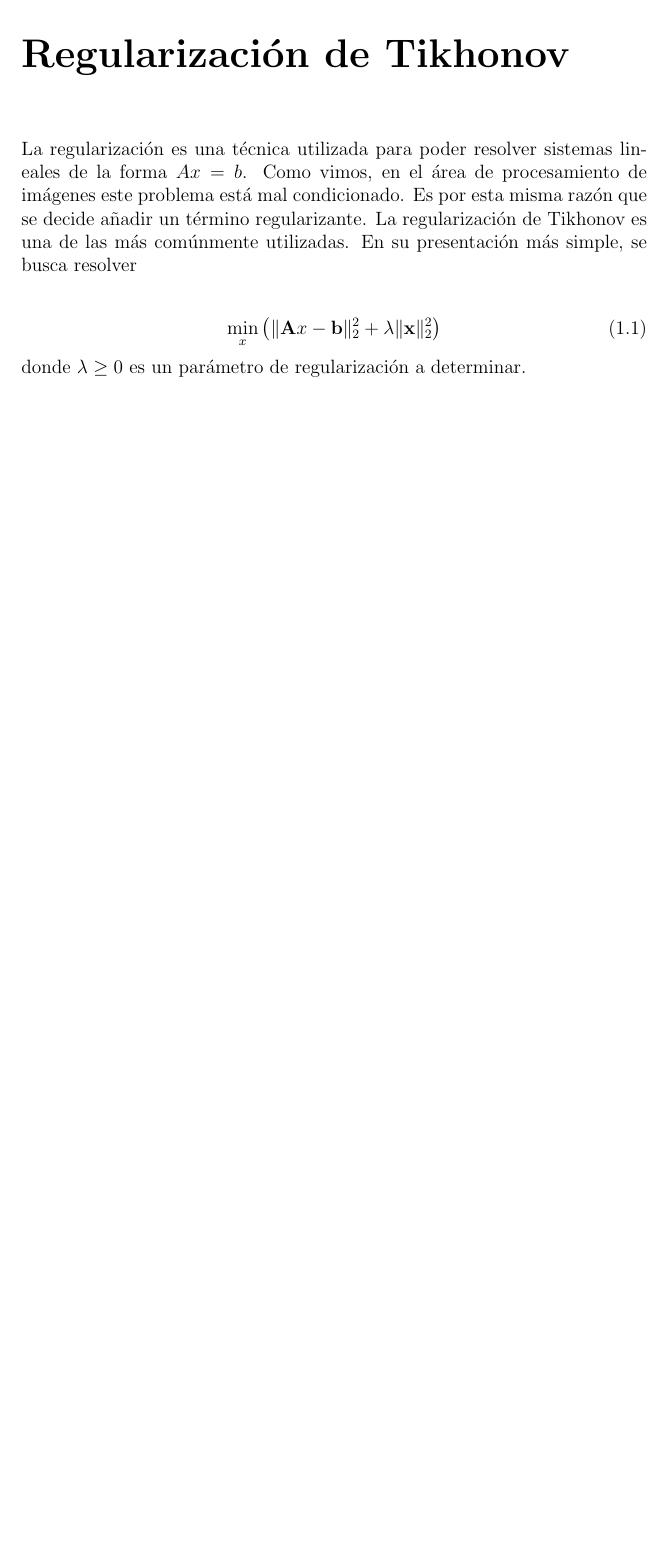
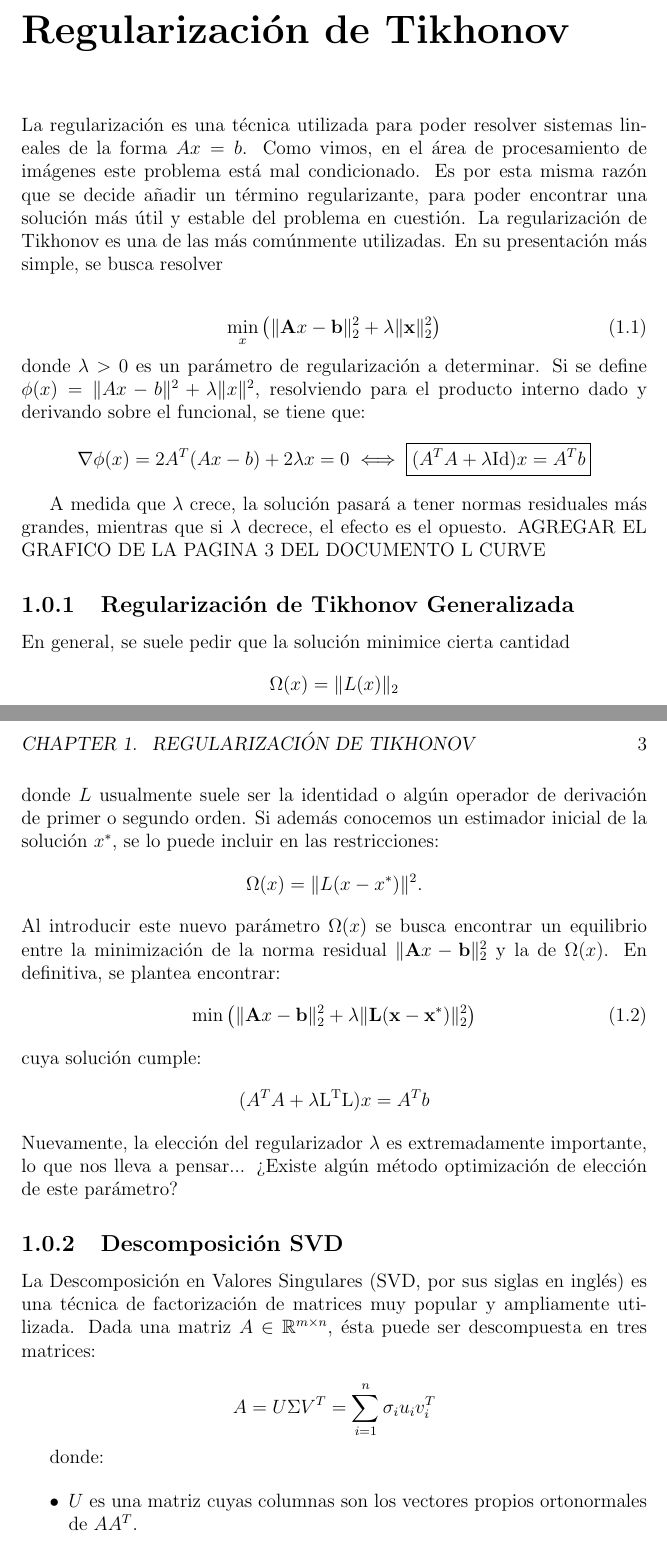
Before and after one commit to faustomartinez/trabajo-problemas-inversos, a LaTeX book (tikhonov.tex): part of page 3 of 3 before the commit and two parts of pages 3 and 4 of 5 after it, the two joined at a grey line, cut so that both start at the same text, the shorter picture padded with empty space. Compiled offline with pdfLaTeX.

Commit message:
Tikhonov generalizado, falta curva L

```diff
--- a/tikhonov.tex
+++ b/tikhonov.tex
@@ -4,7 +4,7 @@
 \usepackage{amssymb}
 \usepackage{amsmath}
 \usepackage{amsthm}
-
+\usepackage{pgfplots}
 \title{Métodos iterativos para la solución de problemas inversos discretos}
 \author{Rivas Jazmin et. al.}
 \date{}
@@ -15,9 +15,50 @@
 
 
 	\chapter{Regularización de Tikhonov}
-	La regularización es una técnica utilizada para poder resolver sistemas lineales de la forma $Ax = b$. Como vimos, en el área de procesamiento de imágenes este problema está mal condicionado. Es por esta misma razón que se decide añadir un término regularizante.
+	La regularización es una técnica utilizada para poder resolver sistemas lineales de la forma $Ax = b$. Como vimos, en el área de procesamiento de imágenes este problema está mal condicionado. Es por esta misma razón que se decide añadir un término regularizante, para poder encontrar una solución más útil y estable del problema en cuestión.
 	La regularización de Tikhonov es una de las más comúnmente utilizadas. En su presentación más simple, se busca resolver \\[10pt]
 	 \begin{equation}
 	 	\min_{x} \left( \| \mathbf{A}x - \mathbf{b} \|_2^2 + \lambda \| \mathbf{x} \|_2^2 \right)
 	 \end{equation}
-	 donde $\lambda \geq 0$ es un parámetro de regularización a determinar.
+	 donde $\lambda > 0$ es un parámetro de regularización a determinar.
+	 Si se define $\phi(x) = \|Ax - b\|^2 + \lambda \|x\|^2$, resolviendo para el producto interno dado y derivando sobre el funcional, se tiene que:
+	 \[
+	 	\nabla \phi(x) = 2A^T(Ax - b) + 2\lambda x = 0 \iff
+	 	\boxed{(A^TA + \lambda \mathrm{Id})x = A^Tb}
+	 \]
+
+	 A medida que $\lambda$ crece, la solución pasará a tener normas residuales más grandes, mientras que si $\lambda$ decrece, el efecto es el opuesto.
+	 AGREGAR EL GRAFICO DE LA PAGINA 3 DEL DOCUMENTO L CURVE
+
+	 \subsection{Regularización de Tikhonov Generalizada}
+	 En general, se suele pedir que la solución minimice cierta cantidad
+	 \[
+	 \Omega(x) = \| L(x) \|_2
+	 \]
+	 donde $L$ usualmente suele ser la identidad o algún operador de derivación de primer o segundo orden.
+	 Si además conocemos un estimador inicial de la solución $x^*$, se lo puede incluir en las restricciones:
+	\[
+	\Omega(x) = \| L(x - x^*) \|^2.
+	\]
+	Al introducir este nuevo parámetro $\Omega (x)$ se busca encontrar un equilibrio entre la minimización de la norma residual  $\| \mathbf{A}x - \mathbf{b} \|_2^2$ y la de $\Omega (x)$. En definitiva, se plantea encontrar:
+	 \begin{equation}
+		\min \left( \| \mathbf{A}x - \mathbf{b} \|_2^2 + \lambda \| \mathbf{L(x - x^*)} \|_2^2 \right)
+	\end{equation}
+	cuya solución cumple:
+	\[
+	{(A^TA + \lambda \mathrm{L^TL})x = A^Tb}
+	\]
+	 Nuevamente, la elección del regularizador $\lambda$ es extremadamente importante, lo que nos lleva a pensar... ¿Existe algún método optimización de elección de este parámetro?
+
+	\subsection{Descomposición SVD}
+	La Descomposición en Valores Singulares (SVD, por sus siglas en inglés) es una técnica de factorización de matrices muy popular y ampliamente utilizada. Dada una matriz $A \in \mathbb{R}^{m \times n}$, ésta puede ser descompuesta en tres matrices:
+
+	\[
+	A = U \Sigma V^T = \sum_{i=1}^{n} \sigma_i u_i v_i^T
+	\]
+
+	donde:
+
+	\begin{itemize}
+		\item \( U \) es una matriz cuyas columnas son los vectores propios ortonormales de \( A A^T \).
+		\item \( \Sigma \) es una matriz diagonal con los valores singulares de \( A \) en la diagonal.
@@ -23,0 +73 @@
+		\item \textbf{Matriz \( V \)}: Al igual que \( U \), \( V \) es una matriz cuadrada cuyas filas son vectores ortonormales. Esto implica que \( V^T V = I_n \).
```
Also changed, not shown: tikhonov.tex (18 more changed lines).
